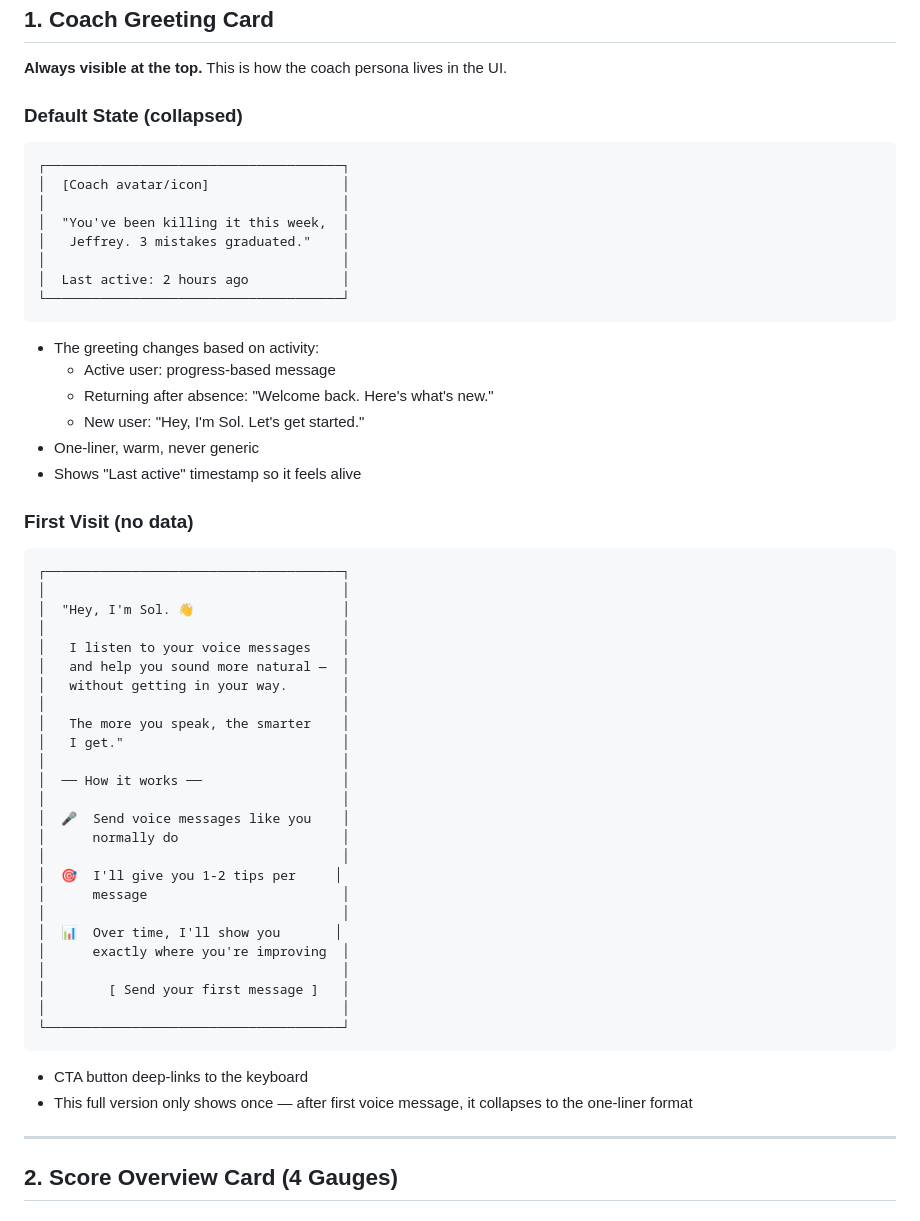
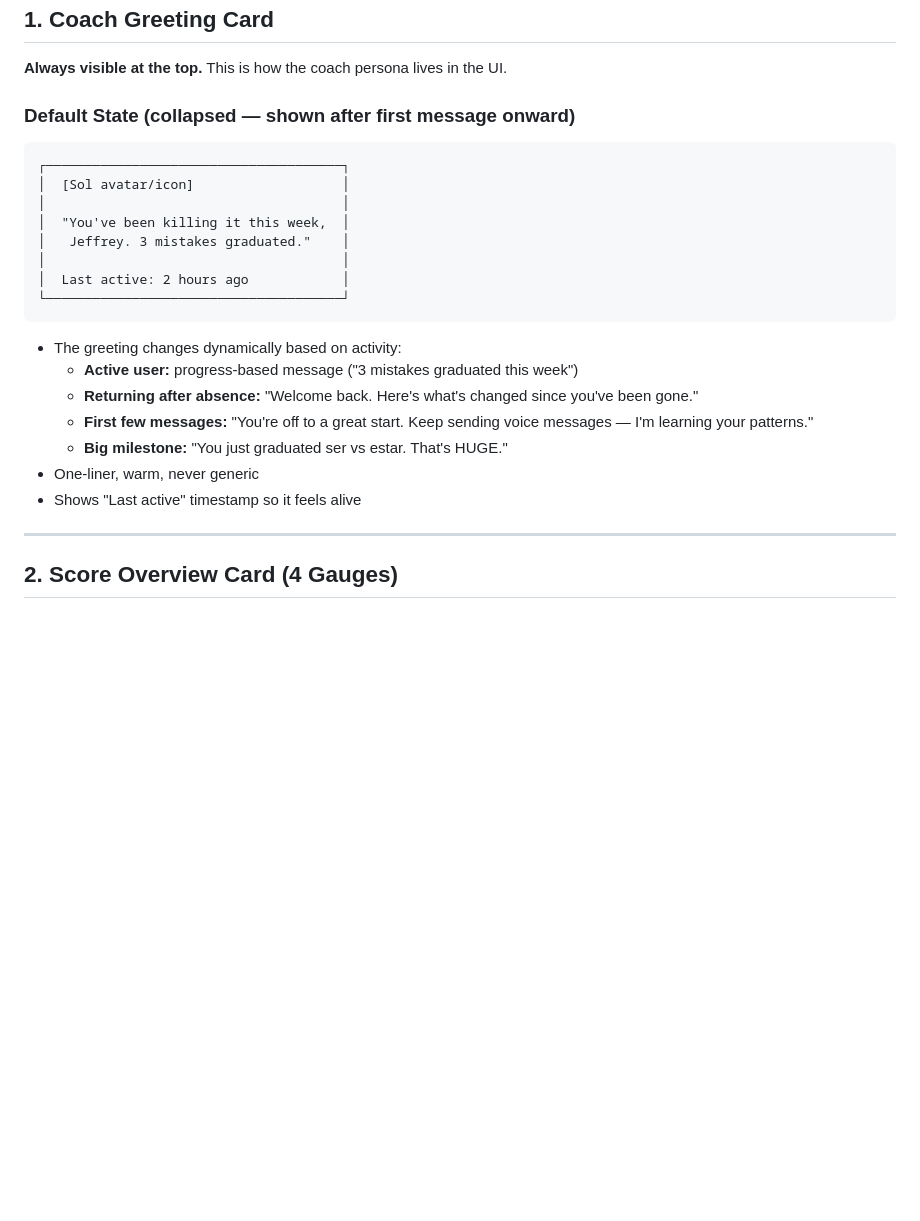
Before and after one commit to whereisjeffrey/Orbit-, a Markdown page: COACH_DESIGN_V2.md, the part around one of its changes. GitHub-like rendering; blank space fills up the shorter version.

````diff
--- a/COACH_DESIGN_V2.md
+++ b/COACH_DESIGN_V2.md
@@ -29,10 +137,10 @@ The Coach tab is one scrollable screen with cards that progressively unlock. No
 
 **Always visible at the top.** This is how the coach persona lives in the UI.
 
-### Default State (collapsed)
+### Default State (collapsed — shown after first message onward)
 ```
 ┌──────────────────────────────────────┐
-│  [Coach avatar/icon]                 │
+│  [Sol avatar/icon]                   │
 │                                      │
 │  "You've been killing it this week,  │
 │   Jeffrey. 3 mistakes graduated."    │
@@ -41,44 +149,13 @@ The Coach tab is one scrollable screen with cards that progressively unlock. No
 └──────────────────────────────────────┘
 ```
 
-- The greeting changes based on activity:
-  - Active user: progress-based message
-  - Returning after absence: "Welcome back. Here's what's new."
-  - New user: "Hey, I'm Sol. Let's get started."
+- The greeting changes dynamically based on activity:
+  - **Active user:** progress-based message ("3 mistakes graduated this week")
+  - **Returning after absence:** "Welcome back. Here's what's changed since you've been gone."
+  - **First few messages:** "You're off to a great start. Keep sending voice messages — I'm learning your patterns."
+  - **Big milestone:** "You just graduated ser vs estar. That's HUGE."
 - One-liner, warm, never generic
 - Shows "Last active" timestamp so it feels alive
-
-### First Visit (no data)
-```
-┌──────────────────────────────────────┐
-│                                      │
-│  "Hey, I'm Sol. 👋                   │
-│                                      │
-│   I listen to your voice messages    │
-│   and help you sound more natural —  │
-│   without getting in your way.       │
-│                                      │
-│   The more you speak, the smarter    │
-│   I get."                            │
-│                                      │
-│  ── How it works ──                  │
-│                                      │
-│  🎤  Send voice messages like you    │
-│      normally do                     │
-│                                      │
-│  🎯  I'll give you 1-2 tips per     │
-│      message                         │
-│                                      │
-│  📊  Over time, I'll show you       │
-│      exactly where you're improving  │
-│                                      │
-│        [ Send your first message ]   │
-│                                      │
-└──────────────────────────────────────┘
-```
-
-- CTA button deep-links to the keyboard
-- This full version only shows once — after first voice message, it collapses to the one-liner format
 
 ---
 
````
Also changed, not shown: other parts of COACH_DESIGN_V2.md (+110 -2 lines).
